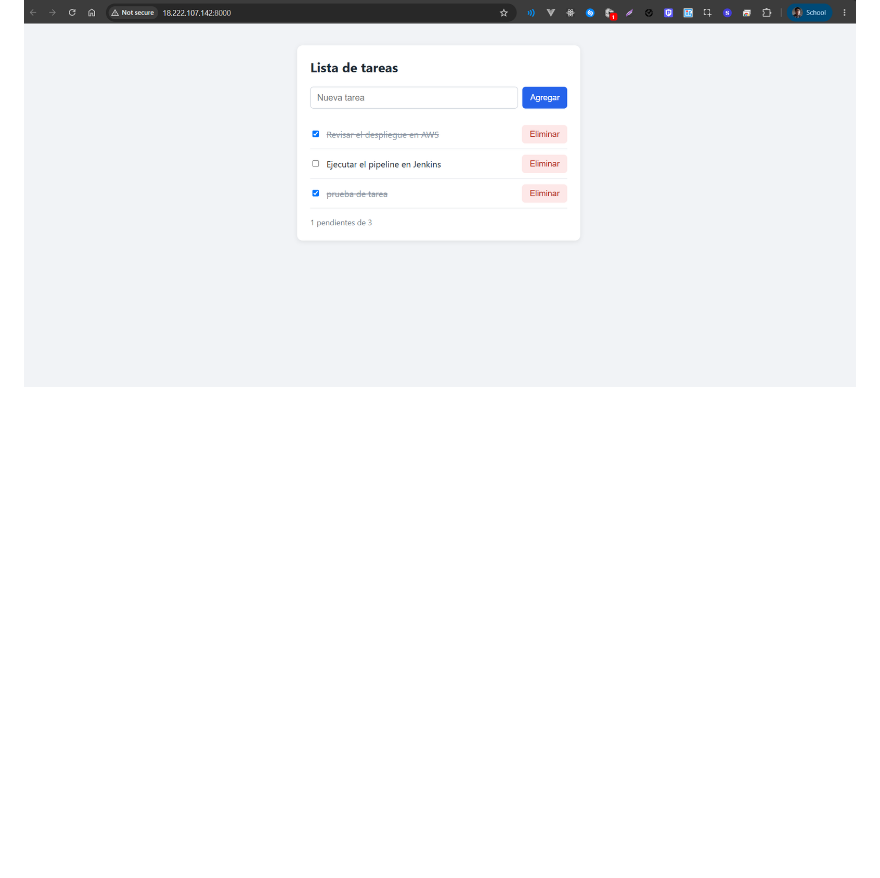
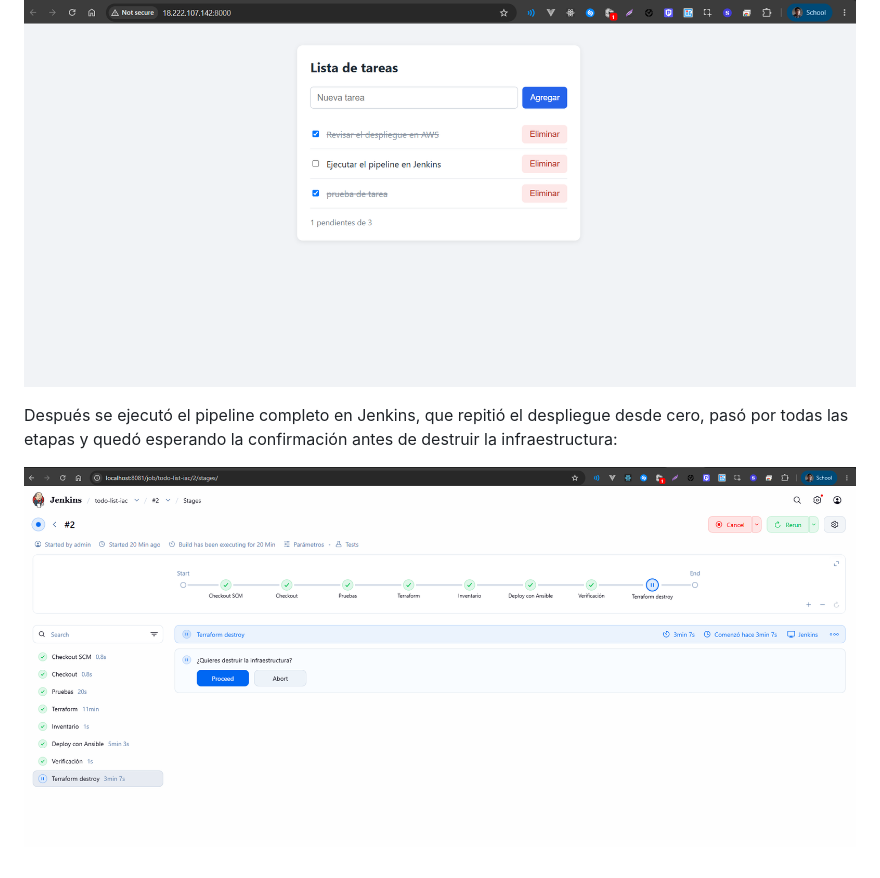
Before and after one commit to Skuanquis/todo-list-iac-project, a Markdown page: README.md, the part around the change. Drawn GitHub-style; pictures changed too: docs/jenkins.png (added); blank space fills up the shorter version.

Commit message:
docs: captura del pipeline en Jenkins

```diff
--- a/README.md
+++ b/README.md
@@ -207,3 +207,7 @@ La instancia corriendo en EC2:
 Y la aplicación funcionando en la IP pública de la instancia:
 
 ![Aplicación en AWS](docs/app.png)
+
+Después se ejecutó el pipeline completo en Jenkins, que repitió el despliegue desde cero, pasó por todas las etapas y quedó esperando la confirmación antes de destruir la infraestructura:
+
+![Pipeline en Jenkins](docs/jenkins.png)
```
